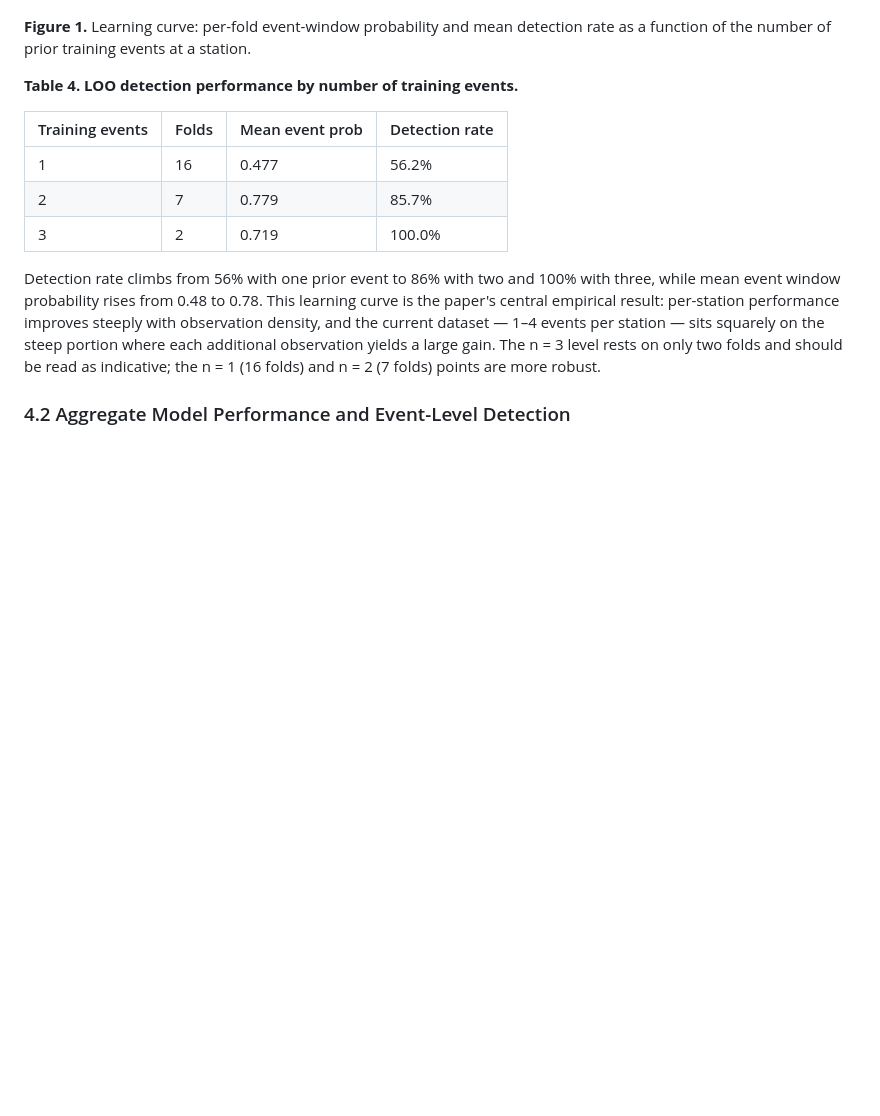
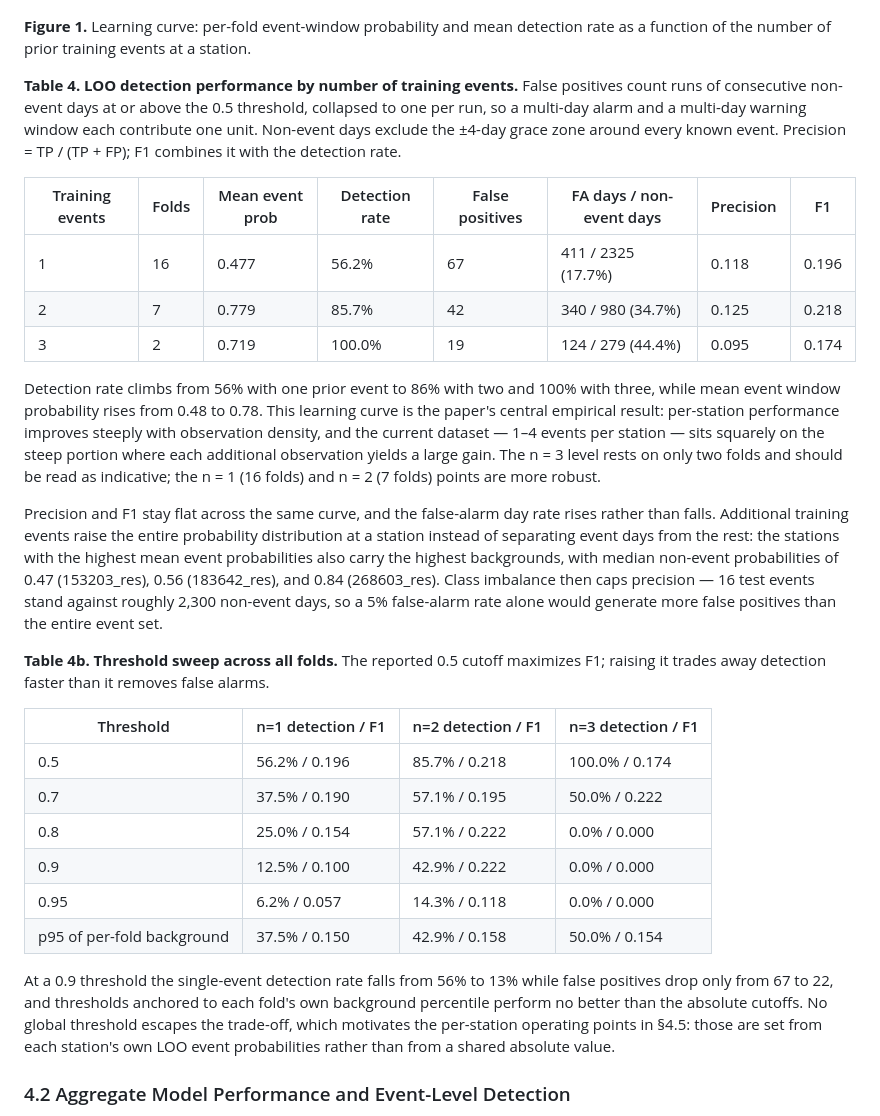
Before and after one commit to ronimos/caw-avalanche-mapping, a Markdown page: docs/methods_and_results.md, the part around the change. Rendered like a GitHub page; blank space fills up the shorter version.

Commit message:
Add false-alarm accounting to the LOO learning-curve section
Extends §4.1 of the supplementary technical report:

- Table 4 gains false-positive counts, false-alarm day rates, precision,
  and F1 alongside the existing detection rates, with a note defining how
  false positives are counted (consecutive threshold exceedances collapsed
  to one per run, excluding the +/-4-day grace zone around known events).
- New prose explains that precision and F1 stay flat while the false-alarm
  day rate rises across the curve: additional training events lift a
  station's whole probability distribution rather than separating event
  days from the background, and class imbalance caps precision.
- New Table 4b sweeps the decision threshold from 0.5 to 0.95 plus a
  per-fold background percentile, showing that raising the threshold costs
  detection faster than it removes false alarms, which is what motivates
  the per-station operating points in 4.5.

This is the accounting the ISSW paper points to when it states that false
alarms do not improve along the detection curve.

Co-Authored-By: Claude Opus 5 <noreply@anthropic.com>

```diff
--- a/docs/methods_and_results.md
+++ b/docs/methods_and_results.md
@@ -139,15 +139,30 @@ The strongest stations show genuine discrimination, not blanket over-prediction:
 
 **Figure 1.** Learning curve: per-fold event-window probability and mean detection rate as a function of the number of prior training events at a station.
 
-**Table 4. LOO detection performance by number of training events.**
+**Table 4. LOO detection performance by number of training events.** False positives count runs of consecutive non-event days at or above the 0.5 threshold, collapsed to one per run, so a multi-day alarm and a multi-day warning window each contribute one unit. Non-event days exclude the ±4-day grace zone around every known event. Precision = TP / (TP + FP); F1 combines it with the detection rate.
 
-| Training events | Folds | Mean event prob | Detection rate |
-|---|---|---|---|
-| 1 | 16 | 0.477 | 56.2% |
-| 2 | 7 | 0.779 | 85.7% |
-| 3 | 2 | 0.719 | 100.0% |
+| Training events | Folds | Mean event prob | Detection rate | False positives | FA days / non-event days | Precision | F1 |
+|---|---|---|---|---|---|---|---|
+| 1 | 16 | 0.477 | 56.2% | 67 | 411 / 2325 (17.7%) | 0.118 | 0.196 |
+| 2 | 7 | 0.779 | 85.7% | 42 | 340 / 980 (34.7%) | 0.125 | 0.218 |
+| 3 | 2 | 0.719 | 100.0% | 19 | 124 / 279 (44.4%) | 0.095 | 0.174 |
 
 Detection rate climbs from 56% with one prior event to 86% with two and 100% with three, while mean event window probability rises from 0.48 to 0.78. This learning curve is the paper's central empirical result: per-station performance improves steeply with observation density, and the current dataset — 1–4 events per station — sits squarely on the steep portion where each additional observation yields a large gain. The n = 3 level rests on only two folds and should be read as indicative; the n = 1 (16 folds) and n = 2 (7 folds) points are more robust.
+
+Precision and F1 stay flat across the same curve, and the false-alarm day rate rises rather than falls. Additional training events raise the entire probability distribution at a station instead of separating event days from the rest: the stations with the highest mean event probabilities also carry the highest backgrounds, with median non-event probabilities of 0.47 (153203_res), 0.56 (183642_res), and 0.84 (268603_res). Class imbalance then caps precision — 16 test events stand against roughly 2,300 non-event days, so a 5% false-alarm rate alone would generate more false positives than the entire event set.
+
+**Table 4b. Threshold sweep across all folds.** The reported 0.5 cutoff maximizes F1; raising it trades away detection faster than it removes false alarms.
+
+| Threshold | n=1 detection / F1 | n=2 detection / F1 | n=3 detection / F1 |
+|---|---|---|---|
+| 0.5 | 56.2% / 0.196 | 85.7% / 0.218 | 100.0% / 0.174 |
+| 0.7 | 37.5% / 0.190 | 57.1% / 0.195 | 50.0% / 0.222 |
+| 0.8 | 25.0% / 0.154 | 57.1% / 0.222 | 0.0% / 0.000 |
+| 0.9 | 12.5% / 0.100 | 42.9% / 0.222 | 0.0% / 0.000 |
+| 0.95 | 6.2% / 0.057 | 14.3% / 0.118 | 0.0% / 0.000 |
+| p95 of per-fold background | 37.5% / 0.150 | 42.9% / 0.158 | 50.0% / 0.154 |
+
+At a 0.9 threshold the single-event detection rate falls from 56% to 13% while false positives drop only from 67 to 22, and thresholds anchored to each fold's own background percentile perform no better than the absolute cutoffs. No global threshold escapes the trade-off, which motivates the per-station operating points in §4.5: those are set from each station's own LOO event probabilities rather than from a shared absolute value.
 
 ### 4.2 Aggregate Model Performance and Event-Level Detection
 
```
